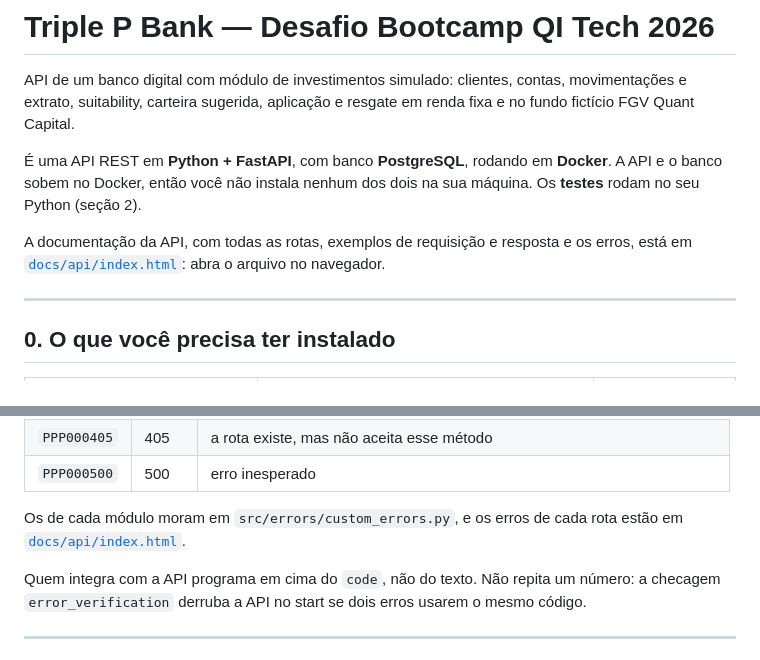
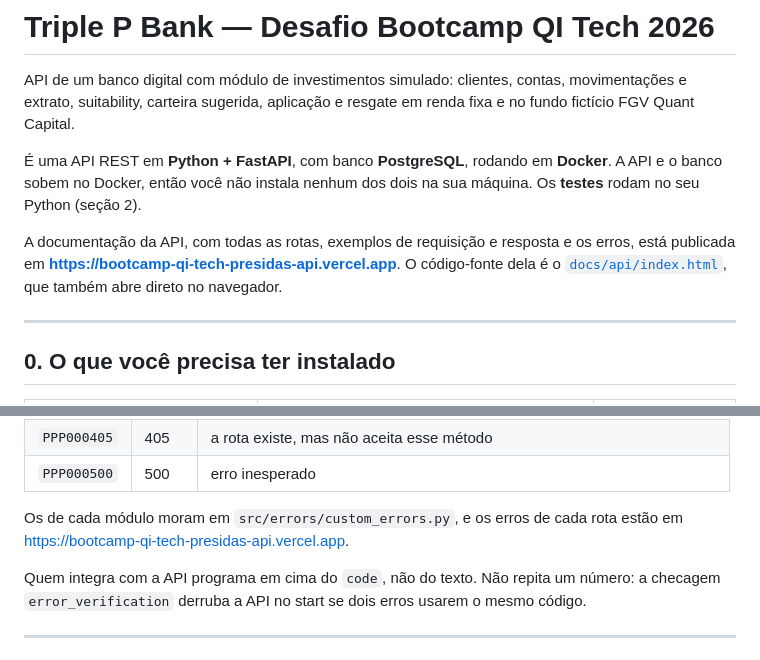
Before and after one commit to heluylucas/bootcamp-qi-tech-presidas-, a Markdown page: README.md, 2 parts joined by grey strips. Rendered like a GitHub page.

Commit message:
:memo: docs: api-docs-url-on-vercel Documentacao da API publicada em https://bootcamp-qi-tech-presidas-api.vercel.app
Co-Authored-By: Claude Opus 5.5 <noreply@anthropic.com>

```diff
--- a/README.md
+++ b/README.md
@@ -9,7 +9,9 @@ em **Docker**. A API e o banco sobem no Docker, então você não instala
 nenhum dos dois na sua máquina. Os **testes** rodam no seu Python (seção 2).
 
 A documentação da API, com todas as rotas, exemplos de requisição e resposta
-e os erros, está em [`docs/api/index.html`](docs/api/index.html): abra o arquivo no navegador.
+e os erros, está publicada em
+**<https://bootcamp-qi-tech-presidas-api.vercel.app>**. O código-fonte dela é o
+[`docs/api/index.html`](docs/api/index.html), que também abre direto no navegador.
 
 ---
 
@@ -302,7 +305,7 @@ que toda rota pode devolver, moram em `src/errors/base_error.py`:
 | `PPP000500` | 500  | erro inesperado                                                             |
 
 Os de cada módulo moram em `src/errors/custom_errors.py`, e os erros de
-cada rota estão em [`docs/api/index.html`](docs/api/index.html).
+cada rota estão em <https://bootcamp-qi-tech-presidas-api.vercel.app>.
 
 Quem integra com a API programa em cima do `code`, não do texto. Não
 repita um número: a checagem `error_verification` derruba a API no start
```
Also changed, not shown: other parts of README.md (+2 -1 lines).
